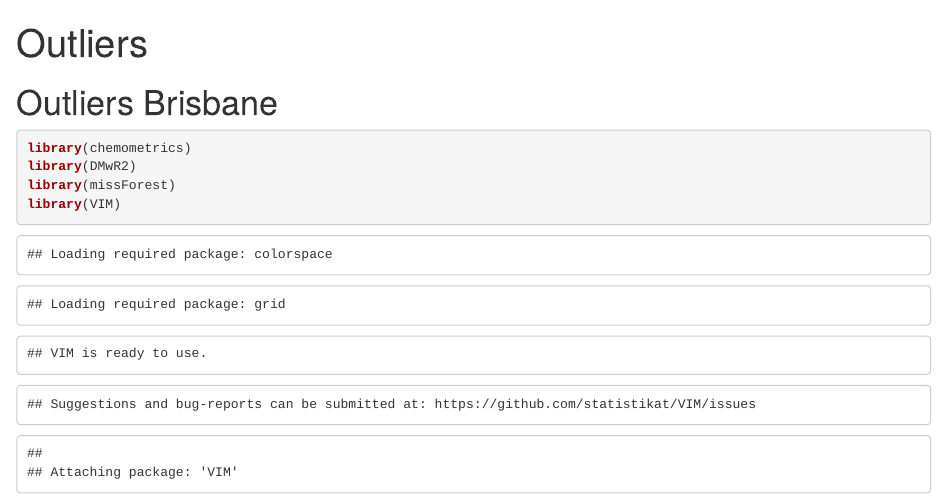
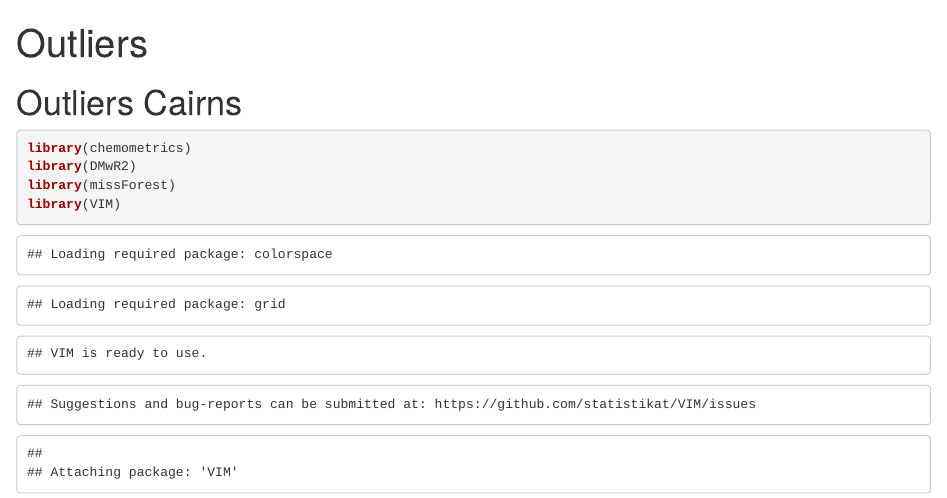
Before and after one commit to pgonzalezpr/MVA_Project, an R Markdown document (Cairns_outliers.Rmd): the page in a window 1100 px wide, from its top. Rendered offline with R 4.5, knitr and Pandoc, with nearby package versions; code that draws random numbers runs with fixed seeds of ours; some code elsewhere in the file could not run offline.

Commit message:
Outliers Cairns

````diff
--- a/Cairns_outliers.Rmd
+++ b/Cairns_outliers.Rmd
@@ -3,7 +3,7 @@ title: "Outliers"
 output: html_document
 ---
 
-# Outliers Brisbane
+# Outliers Cairns
 ```{r}
 library(chemometrics)
 library(DMwR2)
````
